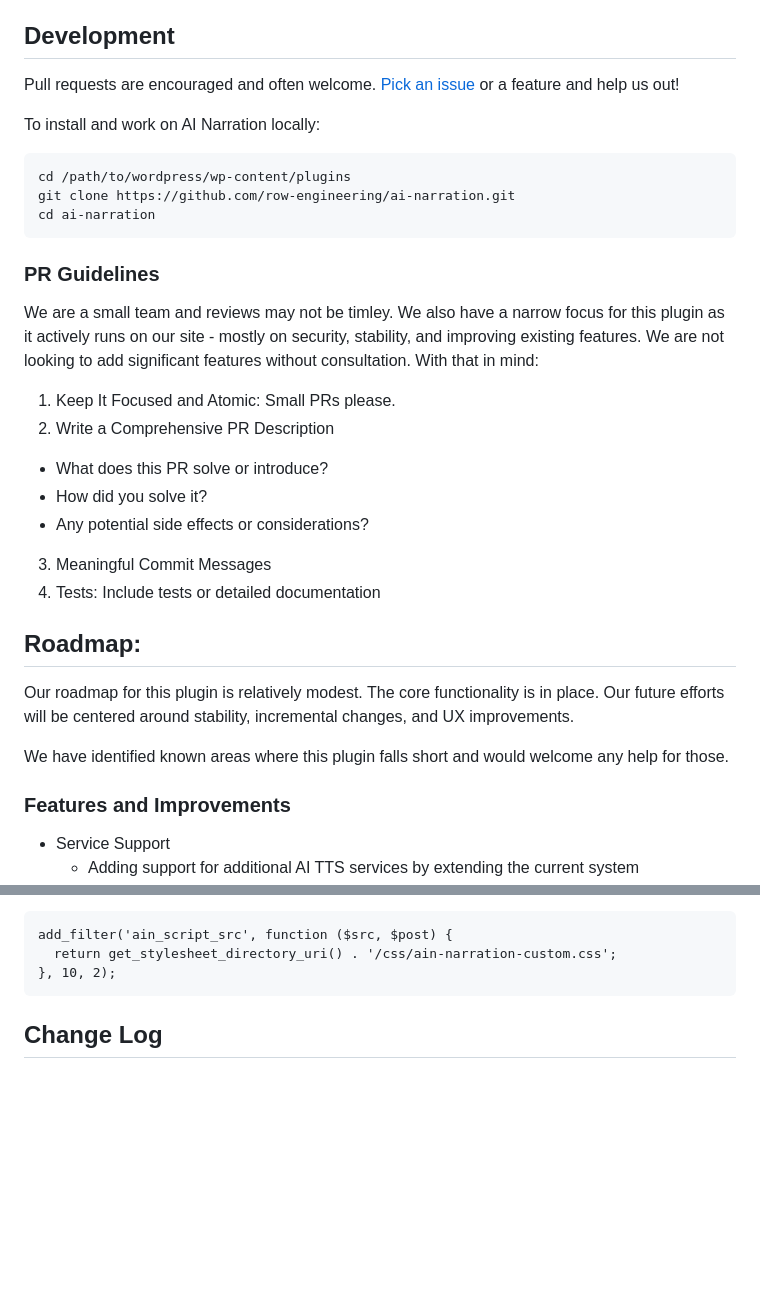
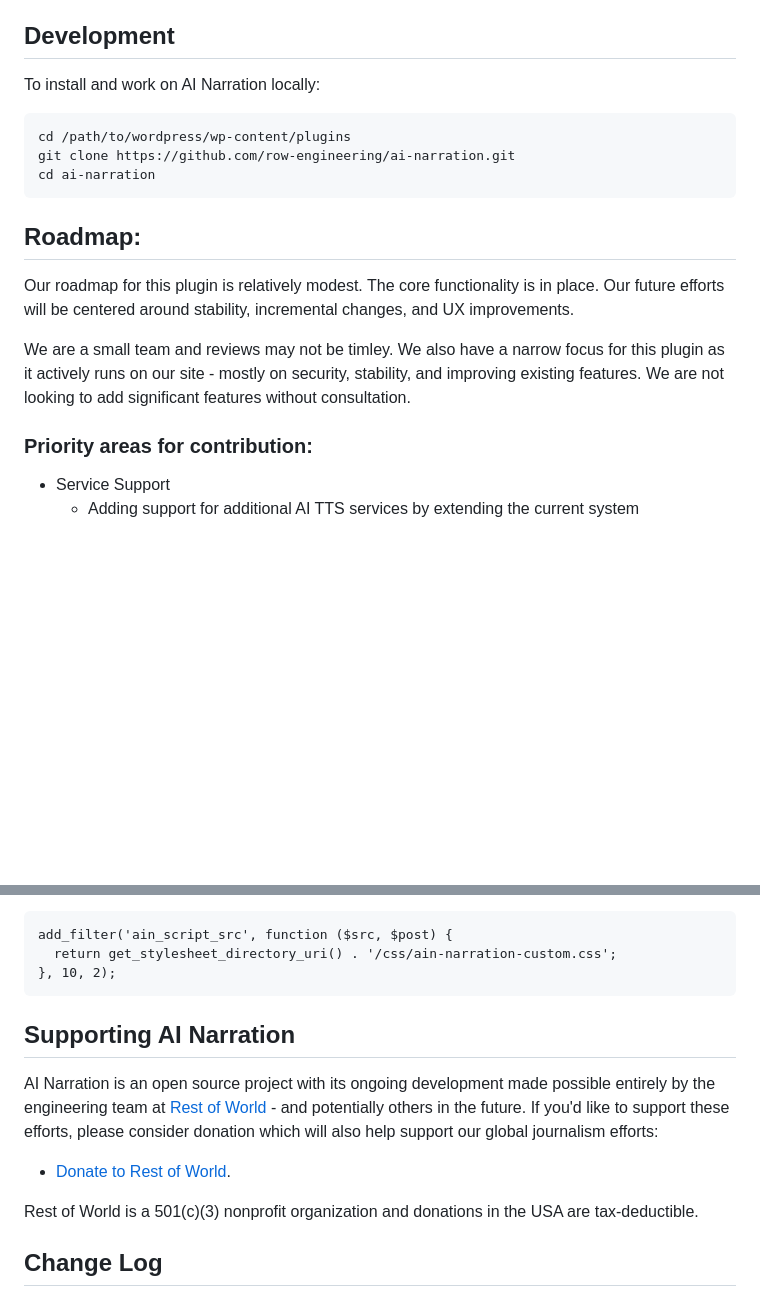
Before and after one commit to row-engineering/ai-narration, a Markdown page: README.md, 2 parts joined by grey strips. Drawn GitHub-style; blank space fills up the shorter version.

````diff
--- a/README.md
+++ b/README.md
@@ -46,7 +62,5 @@ Rest of World is a 501(c)(3) nonprofit organization and donations in the USA are
 
 ## Development
-
-Pull requests are encouraged and often welcome. [Pick an issue](https://github.com/row-engineering/ai-audio/issues) or a feature and help us out!
 
 To install and work on AI Narration locally:
 
@@ -55,25 +69,14 @@ cd /path/to/wordpress/wp-content/plugins
 git clone https://github.com/row-engineering/ai-narration.git
 cd ai-narration
 ```
-### PR Guidelines
-
-We are a small team and reviews may not be timley. We also have a narrow focus for this plugin as it actively runs on our site - mostly on security, stability, and improving existing features. We are not looking to add significant features without consultation. With that in mind:
-
-1. Keep It Focused and Atomic: Small PRs please.
-2. Write a Comprehensive PR Description
-- What does this PR solve or introduce?
-- How did you solve it?
-- Any potential side effects or considerations?
-3. Meaningful Commit Messages
-4. Tests: Include tests or detailed documentation
 
 ## Roadmap:
 
 Our roadmap for this plugin is relatively modest. The core functionality is in place. Our future efforts will be centered around stability, incremental changes, and UX improvements.
 
-We have identified known areas where this plugin falls short and would welcome any help for those.
+We are a small team and reviews may not be timley. We also have a narrow focus for this plugin as it actively runs on our site - mostly on security, stability, and improving existing features. We are not looking to add significant features without consultation.
 
-### Features and Improvements
+### Priority areas for contribution:
 
 - Service Support
   - Adding support for additional AI TTS services by extending the current system
@@ -119,6 +175,17 @@ add_filter('ain_script_src', function ($src, $post) {
   return get_stylesheet_directory_uri() . '/css/ain-narration-custom.css';
 }, 10, 2);
 ```
+
+
+
+## Supporting AI Narration
+
+AI Narration is an open source project with its ongoing development made possible entirely by the engineering team at [Rest of World](https://restofworld.org/) - and potentially others in the future. If you'd like to support these efforts, please consider donation which will also help support our global journalism efforts:
+
+- [Donate to Rest of World](https://restofworld.org/donate/).
+
+Rest of World is a 501(c)(3) nonprofit organization and donations in the USA are tax-deductible.
+
 ## Change Log
 
 [View the change log](https://github.com/row-engineering/ai-narration/blob/master/CHANGELOG.md).
````
Also changed, not shown: other parts of README.md (+110 -41 lines).
